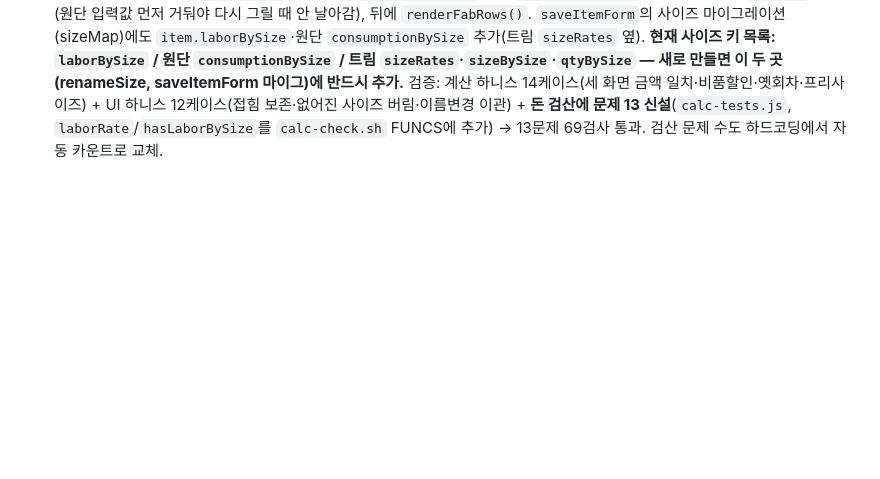
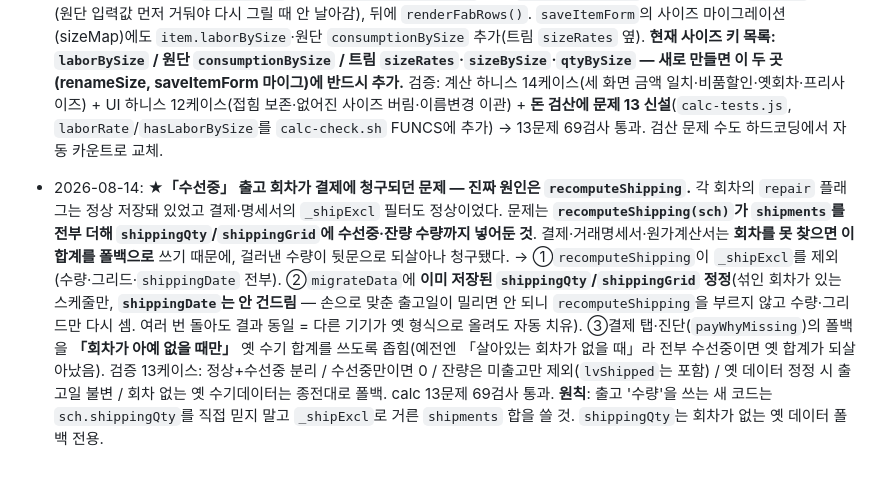
Before and after one commit to subak805-netizen/fpf-manager, a Markdown page: DESIGN_GUIDE.md, the part around the change. Rendered like a GitHub page; blank space fills up the shorter version.

Commit message:
수선중 출고 회차가 결제에 청구되던 문제 수정 (recomputeShipping이 원인)
회차의 repair 플래그도, 결제·명세서의 _shipExcl 필터도 정상이었다.
문제는 recomputeShipping이 shipments를 전부 더해 shippingQty/shippingGrid에
수선중·잔량 수량까지 넣어둔 것. 결제·거래명세서·원가계산서는 회차를 못 찾으면
이 합계를 폴백으로 쓰기 때문에 걸러낸 수량이 뒷문으로 되살아나 청구됐다.

- recomputeShipping이 _shipExcl(수선중·잔량 미출고)을 제외 (수량·그리드·출고일)
- migrateData에서 이미 저장된 shippingQty/shippingGrid 정정
  섞인 회차가 있는 스케줄만, shippingDate는 안 건드림(손으로 맞춘 출고일 보호)
  여러 번 돌아도 결과 동일 -> 다른 기기가 옛 형식으로 올려도 자동 치유
- 결제 탭·진단의 폴백을 "회차가 아예 없을 때만" 옛 수기 합계를 쓰도록 좁힘

검증 13케이스: 정상+수선중 분리 / 수선중만이면 0 / 잔량은 미출고만 제외
(lvShipped는 포함) / 옛 데이터 정정 시 출고일 불변 / 회차 없는 옛 데이터는 종전대로
calc 13문제 69검사 통과

Co-Authored-By: Claude Opus 5 <noreply@anthropic.com>

```diff
--- a/DESIGN_GUIDE.md
+++ b/DESIGN_GUIDE.md
@@ -448,3 +448,6 @@
 
 - 2026-08-13(3): **사이즈별 공임 신설**(사용자 승인: 공임만 / 결제·거래명세서·원가계산서 전부 반영). 모델 = **`it.laborBySize={사이즈명:원}`**(비면 키 자체를 안 만듦 → 옛 아이템 완전 불변). **돈 계산 진입점은 `laborRate(it,size)` 하나로 통일** — 그 사이즈 값이 있으면 그 단가, 없으면 `it.laborCost`. `hasLaborBySize(it)`가 false면 모든 경로가 예전 식과 1원도 안 달라진다. **`it.laborCost`를 직접 곱하지 말 것**(세 화면이 갈라짐). 적용: ①결제 `sewLaborBase(rate,recs,it)`(회차의 `r.size`로 단가 결정, **비품 할인 `bgUnitPrice`도 그 사이즈 단가 기준**) ②거래명세서 회차줄(`_u`)·그리드줄(`_ug`) ③원가계산서(사이즈별 수량×사이즈별 단가, 분해 불가하면 기본식으로 폴백). UI = 아이템 폼 공임 행 아래 `#labor-size-wrap` + 「사이즈별로 다르게」 토글(`renderLaborSizes`/`toggleLaborBySize`/`onLaborSizeIn`/`colLaborBySize`). **접혀 있으면 DOM에 입력칸이 없으므로 `colLaborBySize`가 메모리(`formLaborBySize`) 값을 지킨다**(안 그러면 접은 채 저장할 때 전부 0). `renderSizeChips` 끝에서 같이 다시 그려 폼열기·추가·삭제·이름변경·임시저장을 한 번에 커버. ⚠️ **범위 밖**: 분석 탭(20131·20503)은 사이즈 분해 정보가 없어 기본 공임을 쓴다 → 사이즈별을 쓰는 아이템은 분석 총액이 결제와 다를 수 있음(사용자 합의).
 - 2026-08-13(4): **★사이즈로 키를 잡은 값 = 이름 변경 시 전부 같이 옮겨야 한다.** `renameSize`는 트림 `sizeBySize`/`qtyBySize`만 옮기고 **원단 `consumptionBySize`(사이즈별 요척)를 빼먹어서, 사이즈명만 바꿔도 사이즈별 요척이 통째로 사라졌다.** → `renameSize`에 원단 `consumptionBySize` + 새 `formLaborBySize` 이관 추가, 앞서 `colFR()`도 호출(원단 입력값 먼저 거둬야 다시 그릴 때 안 날아감), 뒤에 `renderFabRows()`. `saveItemForm`의 사이즈 마이그레이션(sizeMap)에도 `item.laborBySize`·원단 `consumptionBySize` 추가(트림 `sizeRates` 옆). **현재 사이즈 키 목록: `laborBySize` / 원단 `consumptionBySize` / 트림 `sizeRates`·`sizeBySize`·`qtyBySize` — 새로 만들면 이 두 곳(renameSize, saveItemForm 마이그)에 반드시 추가.** 검증: 계산 하니스 14케이스(세 화면 금액 일치·비품할인·옛회차·프리사이즈) + UI 하니스 12케이스(접힘 보존·없어진 사이즈 버림·이름변경 이관) + **돈 검산에 문제 13 신설**(`calc-tests.js`, `laborRate`/`hasLaborBySize`를 `calc-check.sh` FUNCS에 추가) → 13문제 69검사 통과. 검산 문제 수도 하드코딩에서 자동 카운트로 교체.
+
+- 2026-08-14: **★「수선중」 출고 회차가 결제에 청구되던 문제 — 진짜 원인은 `recomputeShipping`.** 각 회차의 `repair` 플래그는 정상 저장돼 있었고 결제·명세서의 `_shipExcl` 필터도 정상이었다. 문제는 **`recomputeShipping(sch)`가 `shipments`를 전부 더해 `shippingQty`/`shippingGrid`에 수선중·잔량 수량까지 넣어둔 것**. 결제·거래명세서·원가계산서는 **회차를 못 찾으면 이 합계를 폴백으로** 쓰기 때문에, 걸러낸 수량이 뒷문으로 되살아나 청구됐다. → ①`recomputeShipping`이 `_shipExcl`를 제외(수량·그리드·`shippingDate` 전부). ②`migrateData`에 **이미 저장된 `shippingQty`/`shippingGrid` 정정**(섞인 회차가 있는 스케줄만, **`shippingDate`는 안 건드림** — 손으로 맞춘 출고일이 밀리면 안 되니 `recomputeShipping`을 부르지 않고 수량·그리드만 다시 셈. 여러 번 돌아도 결과 동일 = 다른 기기가 옛 형식으로 올려도 자동 치유). ③결제 탭·진단(`payWhyMissing`)의 폴백을 **「회차가 아예 없을 때만」** 옛 수기 합계를 쓰도록 좁힘(예전엔 「살아있는 회차가 없을 때」라 전부 수선중이면 옛 합계가 되살아났음). 검증 13케이스: 정상+수선중 분리 / 수선중만이면 0 / 잔량은 미출고만 제외(`lvShipped`는 포함) / 옛 데이터 정정 시 출고일 불변 / 회차 없는 옛 수기데이터는 종전대로 폴백. calc 13문제 69검사 통과.
+  **원칙**: 출고 '수량'을 쓰는 새 코드는 `sch.shippingQty`를 직접 믿지 말고 `_shipExcl`로 거른 `shipments` 합을 쓸 것. `shippingQty`는 회차가 없는 옛 데이터 폴백 전용.
```
